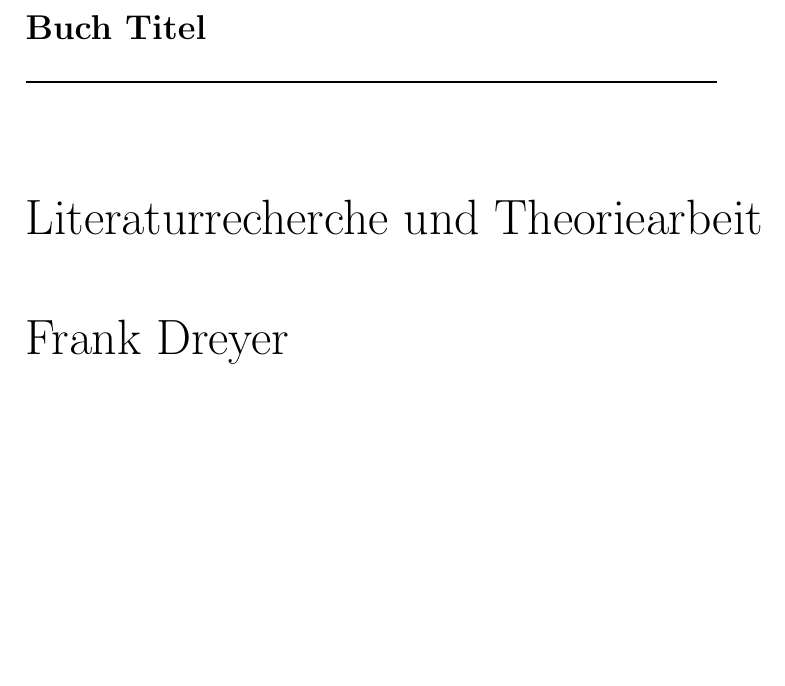
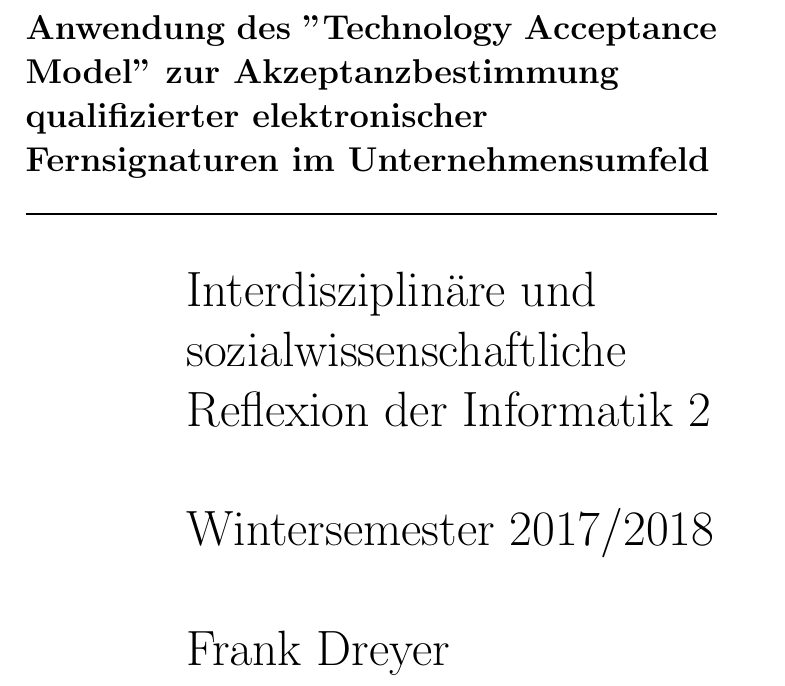
Before and after one commit to franky3er/LNCS_Template, a LaTeX paper (insori2.tex): part of page 1 of 7, cut at the place of the change, the shorter picture padded with empty space. Compiled offline with pdfLaTeX; a LaTeX package or settings file that is missing is left out.

Commit message:
INSORI2 - modify title page

```diff
--- a/insori2.tex
+++ b/insori2.tex
@@ -10,13 +10,13 @@
 
 \begin{document}
 \markboth
-{Buch Titel}
-{Buch Titel}
+{Anwendung des ''Technology Acceptance Model'' zur Akzeptanzbestimmung qualifizierter elektronischer  Fernsignaturen im Unternehmensumfeld}
+{Anwendung des ''Technology Acceptance Model'' zur Akzeptanzbestimmung qualifizierter elektronischer  Fernsignaturen im Unternehmensumfeld}
 \thispagestyle{empty}
 
 
 \begin{flushleft}
-\LARGE\bfseries Buch Titel
+\LARGE\bfseries Anwendung des ''Technology Acceptance Model'' zur Akzeptanzbestimmung qualifizierter elektronischer  Fernsignaturen im Unternehmensumfeld
 
 
 \end{flushleft}
@@ -29,6 +29,9 @@
 
 
 \begin{tabular}{@{}l}
-Literaturrecherche und Theoriearbeit\\\\
+Interdisziplinäre und \\
+sozialwissenschaftliche \\
+Reflexion der Informatik 2\\\\
+Wintersemester 2017/2018\\\\
 Frank Dreyer\\
 Matrikelnummer: 741827\\\\
```
Also changed, not shown: insori2.tex (2 more changed lines).
